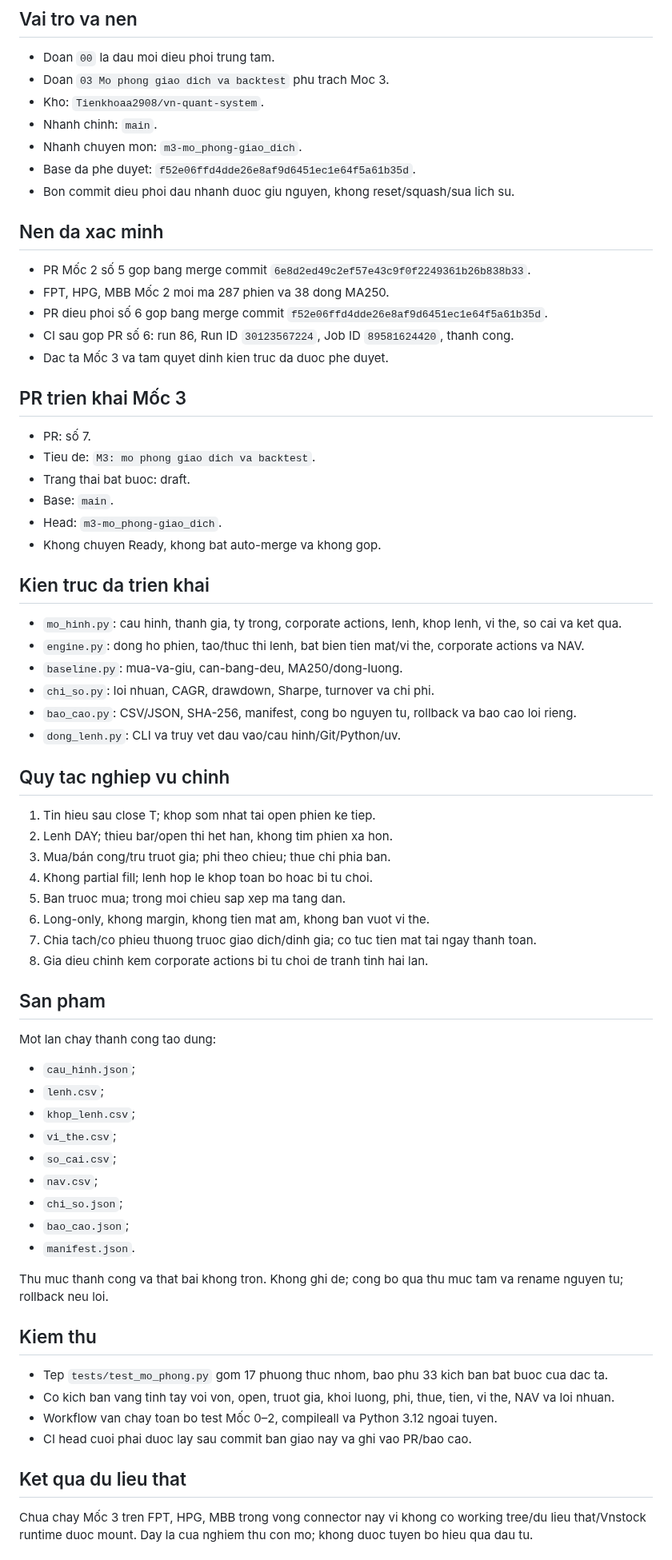
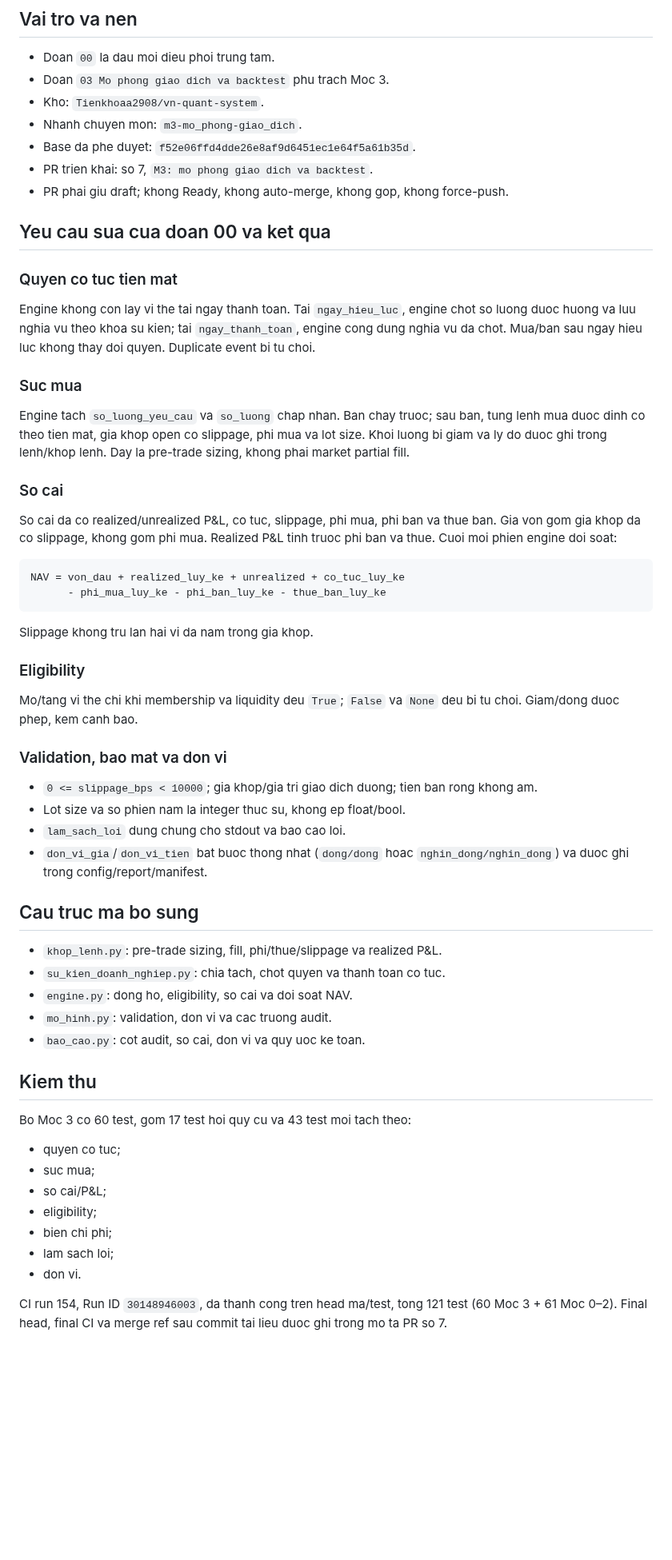
Before and after one commit to Tienkhoaa2908/vn-quant-system, a Markdown page: tai_lieu_dieu_phoi/ban_giao_doan_chat.md, the part around one of its changes. Shown at 80% size. GitHub-like rendering; blank space fills up the shorter version.

Commit message:
cap nhat ban giao sua PR 7

````diff
--- a/tai_lieu_dieu_phoi/ban_giao_doan_chat.md
+++ b/tai_lieu_dieu_phoi/ban_giao_doan_chat.md
@@ -7,72 +7,62 @@ Cap nhat: 2026-07-25
 - Doan `00` la dau moi dieu phoi trung tam.
 - Doan `03 Mo phong giao dich va backtest` phu trach Moc 3.
 - Kho: `Tienkhoaa2908/vn-quant-system`.
-- Nhanh chinh: `main`.
 - Nhanh chuyen mon: `m3-mo_phong-giao_dich`.
 - Base da phe duyet: `f52e06ffd4dde26e8af9d6451ec1e64f5a61b35d`.
-- Bon commit dieu phoi dau nhanh duoc giu nguyen, khong reset/squash/sua lich su.
+- PR trien khai: so 7, `M3: mo phong giao dich va backtest`.
+- PR phai giu draft; khong Ready, khong auto-merge, khong gop, khong force-push.
 
-## Nen da xac minh
+## Yeu cau sua cua doan 00 va ket qua
 
-- PR Mốc 2 số 5 gop bang merge commit `6e8d2ed49c2ef57e43c9f0f2249361b26b838b33`.
-- FPT, HPG, MBB Mốc 2 moi ma 287 phien va 38 dong MA250.
-- PR dieu phoi số 6 gop bang merge commit `f52e06ffd4dde26e8af9d6451ec1e64f5a61b35d`.
-- CI sau gop PR số 6: run 86, Run ID `30123567224`, Job ID `89581624420`, thanh cong.
-- Dac ta Mốc 3 va tam quyet dinh kien truc da duoc phe duyet.
+### Quyen co tuc tien mat
 
-## PR trien khai Mốc 3
+Engine khong con lay vi the tai ngay thanh toan. Tai `ngay_hieu_luc`, engine chot so luong duoc huong va luu nghia vu theo khoa su kien; tai `ngay_thanh_toan`, engine cong dung nghia vu da chot. Mua/ban sau ngay hieu luc khong thay doi quyen. Duplicate event bi tu choi.
 
-- PR: số 7.
-- Tieu de: `M3: mo phong giao dich va backtest`.
-- Trang thai bat buoc: draft.
-- Base: `main`.
-- Head: `m3-mo_phong-giao_dich`.
-- Khong chuyen Ready, khong bat auto-merge va khong gop.
+### Suc mua
 
-## Kien truc da trien khai
+Engine tach `so_luong_yeu_cau` va `so_luong` chap nhan. Ban chay truoc; sau ban, tung lenh mua duoc dinh co theo tien mat, gia khop open co slippage, phi mua va lot size. Khoi luong bi giam va ly do duoc ghi trong lenh/khop lenh. Day la pre-trade sizing, khong phai market partial fill.
 
-- `mo_hinh.py`: cau hinh, thanh gia, ty trong, corporate actions, lenh, khop lenh, vi the, so cai va ket qua.
-- `engine.py`: dong ho phien, tao/thuc thi lenh, bat bien tien mat/vi the, corporate actions va NAV.
-- `baseline.py`: mua-va-giu, can-bang-deu, MA250/dong-luong.
-- `chi_so.py`: loi nhuan, CAGR, drawdown, Sharpe, turnover va chi phi.
-- `bao_cao.py`: CSV/JSON, SHA-256, manifest, cong bo nguyen tu, rollback va bao cao loi rieng.
-- `dong_lenh.py`: CLI va truy vet dau vao/cau hinh/Git/Python/uv.
+### So cai
 
-## Quy tac nghiep vu chinh
+So cai da co realized/unrealized P&L, co tuc, slippage, phi mua, phi ban va thue ban. Gia von gom gia khop da co slippage, khong gom phi mua. Realized P&L tinh truoc phi ban va thue. Cuoi moi phien engine doi soat:
 
-1. Tin hieu sau close T; khop som nhat tai open phien ke tiep.
-2. Lenh DAY; thieu bar/open thi het han, khong tim phien xa hon.
-3. Mua/bán cong/tru truot gia; phi theo chieu; thue chi phia ban.
-4. Khong partial fill; lenh hop le khop toan bo hoac bi tu choi.
-5. Ban truoc mua; trong moi chieu sap xep ma tang dan.
-6. Long-only, khong margin, khong tien mat am, khong ban vuot vi the.
-7. Chia tach/co phieu thuong truoc giao dich/dinh gia; co tuc tien mat tai ngay thanh toan.
-8. Gia dieu chinh kem corporate actions bi tu choi de tranh tinh hai lan.
+```text
+NAV = von_dau + realized_luy_ke + unrealized + co_tuc_luy_ke
+      - phi_mua_luy_ke - phi_ban_luy_ke - thue_ban_luy_ke
+```
 
-## San pham
+Slippage khong tru lan hai vi da nam trong gia khop.
 
-Mot lan chay thanh cong tao dung:
+### Eligibility
 
-- `cau_hinh.json`;
-- `lenh.csv`;
-- `khop_lenh.csv`;
-- `vi_the.csv`;
-- `so_cai.csv`;
-- `nav.csv`;
-- `chi_so.json`;
-- `bao_cao.json`;
-- `manifest.json`.
+Mo/tang vi the chi khi membership va liquidity deu `True`; `False` va `None` deu bi tu choi. Giam/dong duoc phep, kem canh bao.
 
-Thu muc thanh cong va that bai khong tron. Khong ghi de; cong bo qua thu muc tam va rename nguyen tu; rollback neu loi.
+### Validation, bao mat va don vi
+
+- `0 <= slippage_bps < 10000`; gia khop/gia tri giao dich duong; tien ban rong khong am.
+- Lot size va so phien nam la integer thuc su, khong ep float/bool.
+- `lam_sach_loi` dung chung cho stdout va bao cao loi.
+- `don_vi_gia`/`don_vi_tien` bat buoc thong nhat (`dong/dong` hoac `nghin_dong/nghin_dong`) va duoc ghi trong config/report/manifest.
+
+## Cau truc ma bo sung
+
+- `khop_lenh.py`: pre-trade sizing, fill, phi/thue/slippage va realized P&L.
+- `su_kien_doanh_nghiep.py`: chia tach, chot quyen va thanh toan co tuc.
+- `engine.py`: dong ho, eligibility, so cai va doi soat NAV.
+- `mo_hinh.py`: validation, don vi va cac truong audit.
+- `bao_cao.py`: cot audit, so cai, don vi va quy uoc ke toan.
 
 ## Kiem thu
 
-- Tep `tests/test_mo_phong.py` gom 17 phuong thuc nhom, bao phu 33 kich ban bat buoc cua dac ta.
-- Co kich ban vang tinh tay voi von, open, truot gia, khoi luong, phi, thue, tien, vi the, NAV va loi nhuan.
-- Workflow van chay toan bo test Mốc 0–2, compileall va Python 3.12 ngoai tuyen.
-- CI head cuoi phai duoc lay sau commit ban giao nay va ghi vao PR/bao cao.
+Bo Moc 3 co 60 test, gom 17 test hoi quy cu va 43 test moi tach theo:
 
-## Ket qua du lieu that
+- quyen co tuc;
+- suc mua;
+- so cai/P&L;
+- eligibility;
+- bien chi phi;
+- lam sach loi;
+- don vi.
 
-Chua chay Mốc 3 tren FPT, HPG, MBB trong vong connector nay vi khong co working tree/du lieu that/Vnstock runtime duoc mount. Day la cua nghiem thu con mo; khong duoc tuyen bo hieu qua dau tu.
+CI run 154, Run ID `30148946003`, da thanh cong tren head ma/test, tong 121 test (60 Moc 3 + 61 Moc 0–2). Final head, final CI va merge ref sau commit tai lieu duoc ghi trong mo ta PR so 7.
 
````
Also changed, not shown: other parts of tai_lieu_dieu_phoi/ban_giao_doan_chat.md (+4 -7 lines).
